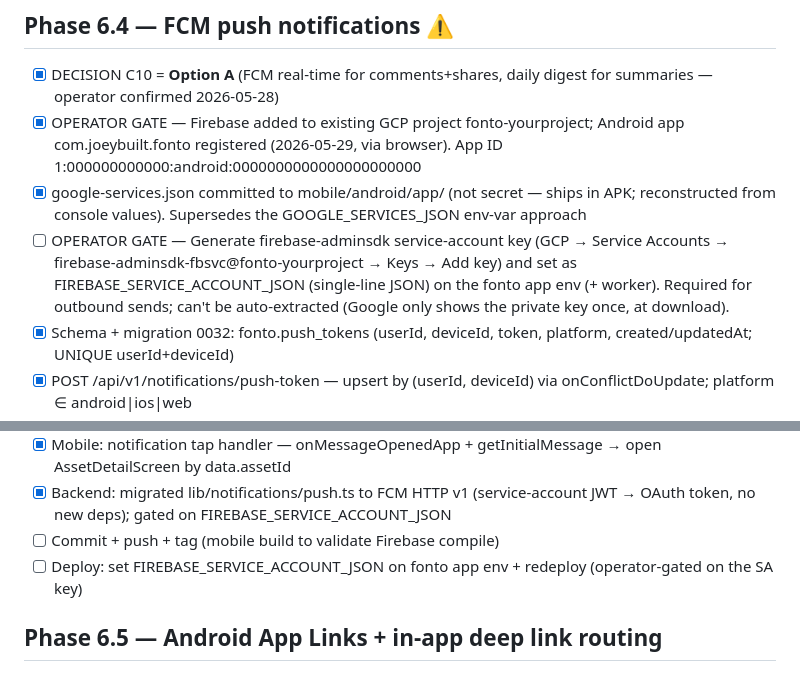
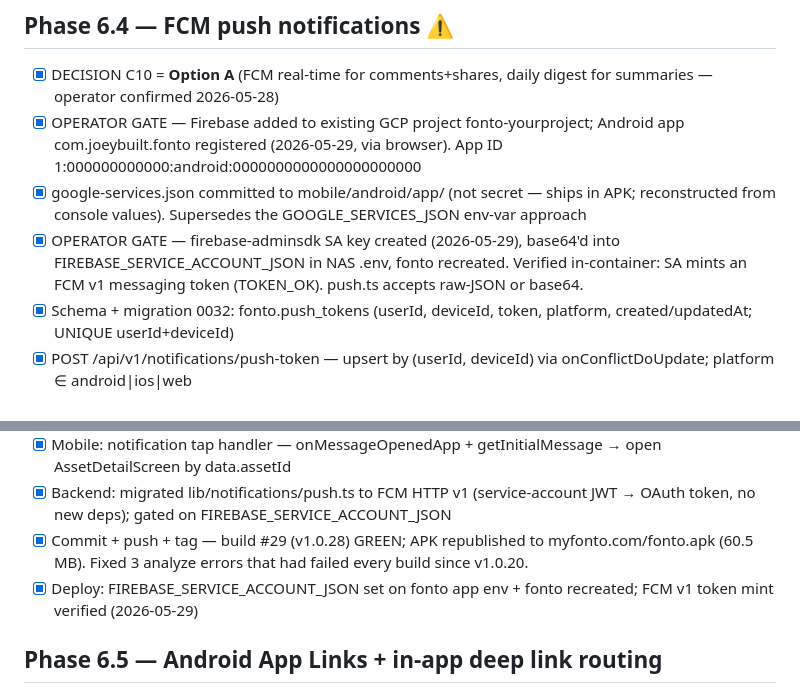
Before and after one commit to joeybuilt-official/fonto, a Markdown page: checklist.md, 2 parts joined by grey strips. Rendered like a GitHub page.

Commit message:
docs: mark Phase 6.4 FCM fully deployed + verified
SA key wired into NAS fonto env (base64), fonto recreated, FCM v1 token
mint verified in-container. Build #29 green; APK live at myfonto.com/fonto.apk.

Co-Authored-By: Claude Opus 4.7 <noreply@anthropic.com>

```diff
--- a/checklist.md
+++ b/checklist.md
@@ -129,7 +129,7 @@ TaskCreate while in phased-plan flow.
 - [x] DECISION C10 = **Option A** (FCM real-time for comments+shares, daily digest for summaries — operator confirmed 2026-05-28)
 - [x] OPERATOR GATE — Firebase added to existing GCP project fonto-yourproject; Android app com.joeybuilt.fonto registered (2026-05-29, via browser). App ID 1:000000000000:android:0000000000000000000000
 - [x] google-services.json committed to mobile/android/app/ (not secret — ships in APK; reconstructed from console values). Supersedes the GOOGLE_SERVICES_JSON env-var approach
-- [ ] OPERATOR GATE — Generate firebase-adminsdk service-account key (GCP → Service Accounts → firebase-adminsdk-fbsvc@fonto-yourproject → Keys → Add key) and set as FIREBASE_SERVICE_ACCOUNT_JSON (single-line JSON) on the fonto app env (+ worker). Required for outbound sends; can't be auto-extracted (Google only shows the private key once, at download).
+- [x] OPERATOR GATE — firebase-adminsdk SA key created (2026-05-29), base64'd into FIREBASE_SERVICE_ACCOUNT_JSON in NAS .env, fonto recreated. Verified in-container: SA mints an FCM v1 messaging token (TOKEN_OK). push.ts accepts raw-JSON or base64.
 - [x] Schema + migration 0032: fonto.push_tokens (userId, deviceId, token, platform, created/updatedAt; UNIQUE userId+deviceId)
 - [x] POST /api/v1/notifications/push-token — upsert by (userId, deviceId) via onConflictDoUpdate; platform ∈ android|ios|web
 - [x] DELETE /api/v1/notifications/push-token — deregister by deviceId (idempotent)
@@ -140,8 +140,8 @@ TaskCreate while in phased-plan flow.
 - [x] Mobile: register token via POST /api/v1/notifications/push-token on auth + onTokenRefresh; deregister on sign-out (before auth.clear)
 - [x] Mobile: notification tap handler — onMessageOpenedApp + getInitialMessage → open AssetDetailScreen by data.assetId
 - [x] Backend: migrated lib/notifications/push.ts to FCM HTTP v1 (service-account JWT → OAuth token, no new deps); gated on FIREBASE_SERVICE_ACCOUNT_JSON
-- [ ] Commit + push + tag (mobile build to validate Firebase compile)
-- [ ] Deploy: set FIREBASE_SERVICE_ACCOUNT_JSON on fonto app env + redeploy (operator-gated on the SA key)
+- [x] Commit + push + tag — build #29 (v1.0.28) GREEN; APK republished to myfonto.com/fonto.apk (60.5 MB). Fixed 3 analyze errors that had failed every build since v1.0.20.
+- [x] Deploy: FIREBASE_SERVICE_ACCOUNT_JSON set on fonto app env + fonto recreated; FCM v1 token mint verified (2026-05-29)
 
 ## Phase 6.5 — Android App Links + in-app deep link routing
 - [x] DECISION C9 = **Option A** (App Links only, no custom scheme; Android 5 → browser — operator confirmed 2026-05-28)
```
